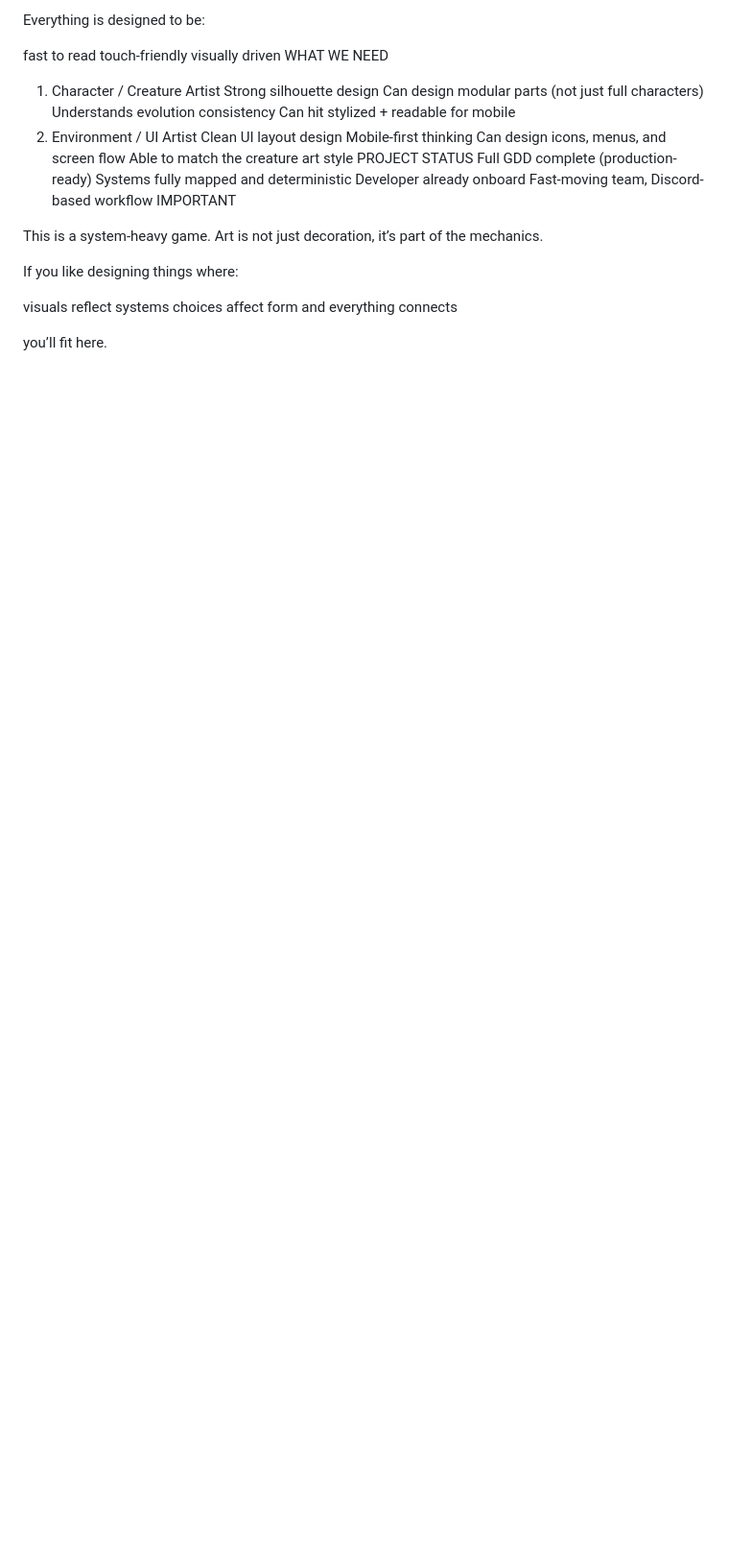
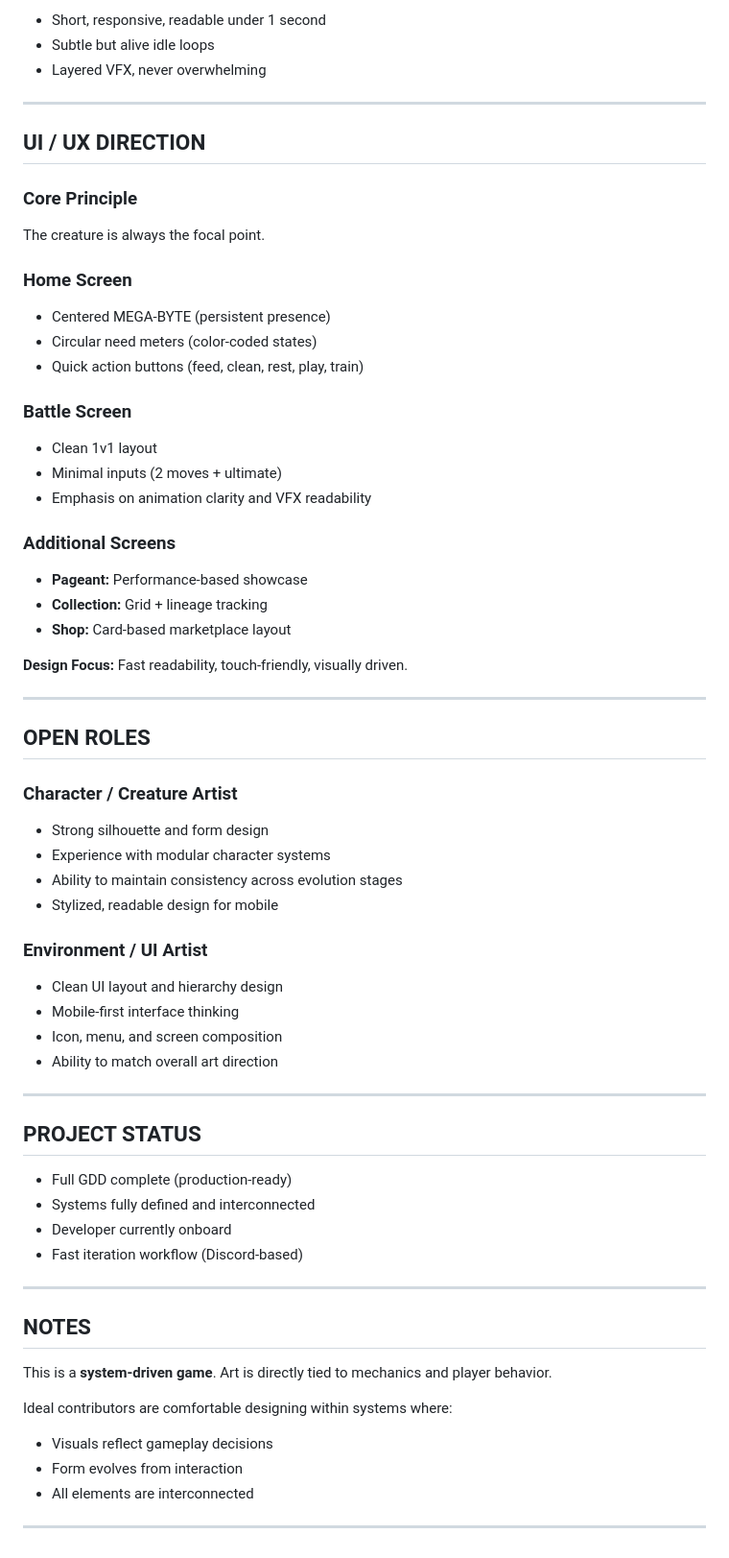
Before and after one commit to HeartlessN3ko/megabytes-battle-pets, a Markdown page: README.MD, the part around one of its changes. Shown at 96% size. GitHub-like rendering; blank space fills up the shorter version.

```diff
--- a/README.MD
+++ b/README.MD
@@ -98,34 +87,75 @@ Shop = simple card-based layout
 
-Everything is designed to be:
+* Short, responsive, readable under 1 second
+* Subtle but alive idle loops
+* Layered VFX, never overwhelming
 
-fast to read
-touch-friendly
-visually driven
-WHAT WE NEED
-1. Character / Creature Artist
-Strong silhouette design
-Can design modular parts (not just full characters)
-Understands evolution consistency
-Can hit stylized + readable for mobile
-2. Environment / UI Artist
-Clean UI layout design
-Mobile-first thinking
-Can design icons, menus, and screen flow
-Able to match the creature art style
-PROJECT STATUS
-Full GDD complete (production-ready)
-Systems fully mapped and deterministic
-Developer already onboard
-Fast-moving team, Discord-based workflow
-IMPORTANT
+---
 
-This is a system-heavy game.
-Art is not just decoration, it’s part of the mechanics.
+## **UI / UX DIRECTION**
 
-If you like designing things where:
+### **Core Principle**
 
-visuals reflect systems
-choices affect form
-and everything connects
+The creature is always the focal point.
 
-you’ll fit here.
+### **Home Screen**
+
+* Centered MEGA-BYTE (persistent presence)
+* Circular need meters (color-coded states)
+* Quick action buttons (feed, clean, rest, play, train)
+
+### **Battle Screen**
+
+* Clean 1v1 layout
+* Minimal inputs (2 moves + ultimate)
+* Emphasis on animation clarity and VFX readability
+
+### **Additional Screens**
+
+* **Pageant:** Performance-based showcase
+* **Collection:** Grid + lineage tracking
+* **Shop:** Card-based marketplace layout
+
+**Design Focus:**
+Fast readability, touch-friendly, visually driven.
+
+---
+
+## **OPEN ROLES**
+
+### **Character / Creature Artist**
+
+* Strong silhouette and form design
+* Experience with modular character systems
+* Ability to maintain consistency across evolution stages
+* Stylized, readable design for mobile
+
+### **Environment / UI Artist**
+
+* Clean UI layout and hierarchy design
+* Mobile-first interface thinking
+* Icon, menu, and screen composition
+* Ability to match overall art direction
+
+---
+
+## **PROJECT STATUS**
+
+* Full GDD complete (production-ready)
+* Systems fully defined and interconnected
+* Developer currently onboard
+* Fast iteration workflow (Discord-based)
+
+---
+
+## **NOTES**
+
+This is a **system-driven game**.
+Art is directly tied to mechanics and player behavior.
+
+Ideal contributors are comfortable designing within systems where:
+
+* Visuals reflect gameplay decisions
+* Form evolves from interaction
+* All elements are interconnected
+
+---
```
Also changed, not shown: other parts of README.MD (+56 -67 lines).
